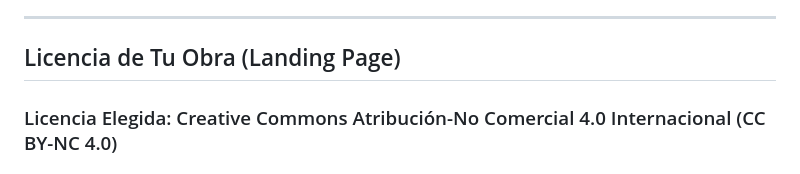
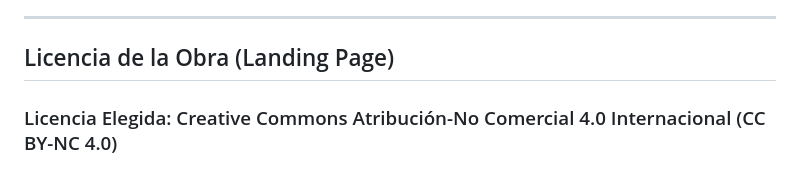
Before and after one commit to 0jedv/MiArma, a Markdown page: README.md, the part around the change. GitHub-like rendering.

```diff
--- a/README.md
+++ b/README.md
@@ -84,7 +84,7 @@ Proyecto Integrado de Artista Digital Ficticia desarrollado por Rubén Ojeda y R
 
 ---
 
-## Licencia de Tu Obra (Landing Page)
+## Licencia de la Obra (Landing Page)
 
 ### Licencia Elegida: Creative Commons Atribución-No Comercial 4.0 Internacional (CC BY-NC 4.0)
 
```
